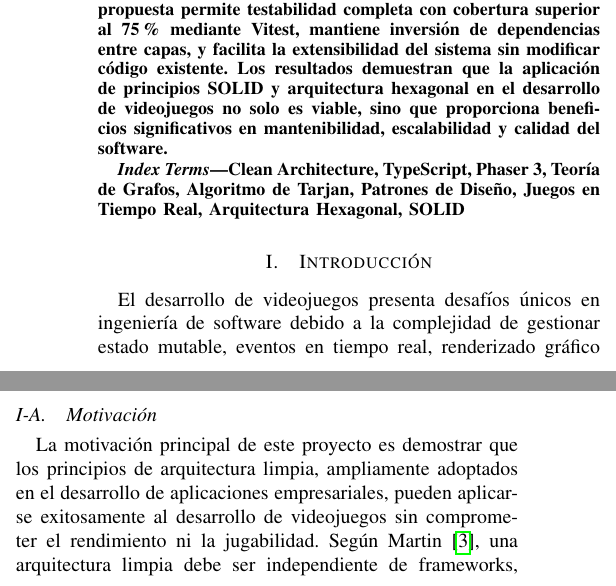
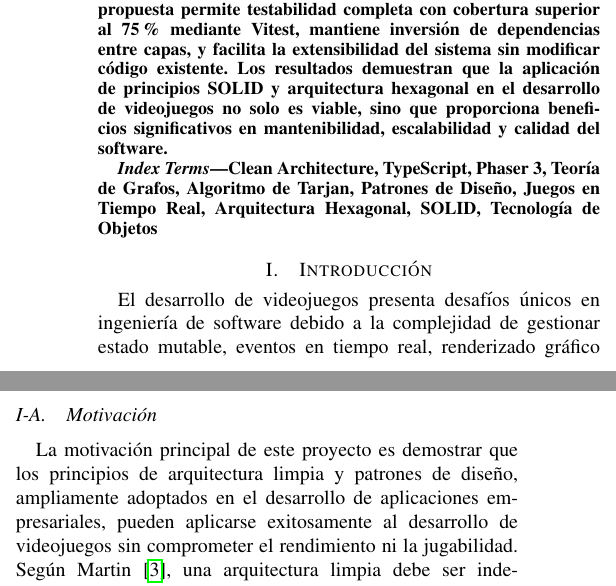
Before and after one commit to gustadev24/nexa, a LaTeX paper (docs/report/nexa_report.tex): two parts of the columns of page 1 of 9 before the commit and two parts of the columns of page 1 of 10 after it, joined at a grey line, cut so that both start at the same text. Compiled offline with pdfLaTeX; a missing font is replaced by an installed copy or a similar font; a LaTeX package or settings file that is missing is left out.

Commit message:
docs: agregar "Tecnología de Objetos" a las palabras clave y mejorar la motivación del proyecto

```diff
--- a/docs/report/nexa_report.tex
+++ b/docs/report/nexa_report.tex
@@ -81,7 +81,7 @@ Este documento presenta NEXA, un juego de estrategia en tiempo real implementado
 \end{abstract}
 
 \begin{IEEEkeywords}
-Clean Architecture, TypeScript, Phaser 3, Teoría de Grafos, Algoritmo de Tarjan, Patrones de Diseño, Juegos en Tiempo Real, Arquitectura Hexagonal, SOLID
+Clean Architecture, TypeScript, Phaser 3, Teoría de Grafos, Algoritmo de Tarjan, Patrones de Diseño, Juegos en Tiempo Real, Arquitectura Hexagonal, SOLID, Tecnología de Objetos
 \end{IEEEkeywords}
 
 \section{Introducción}
@@ -98,7 +98,7 @@ NEXA surge como un proyecto académico que demuestra la aplicabilidad de Clean A
 
 \subsection{Motivación}
 
-La motivación principal de este proyecto es demostrar que los principios de arquitectura limpia, ampliamente adoptados en el desarrollo de aplicaciones empresariales, pueden aplicarse exitosamente al desarrollo de videojuegos sin comprometer el rendimiento ni la jugabilidad. Según Martin \cite{martin2017clean}, una arquitectura limpia debe ser independiente de frameworks, testeable, independiente de la UI, independiente de la base de datos y independiente de cualquier agente externo.
+La motivación principal de este proyecto es demostrar que los principios de arquitectura limpia y patrones de diseño, ampliamente adoptados en el desarrollo de aplicaciones empresariales, pueden aplicarse exitosamente al desarrollo de videojuegos sin comprometer el rendimiento ni la jugabilidad. Según Martin \cite{martin2017clean}, una arquitectura limpia debe ser independiente de frameworks, testeable, independiente de la UI, independiente de la base de datos y independiente de cualquier agente externo.
 
 \subsection{Objetivos}
 
```
